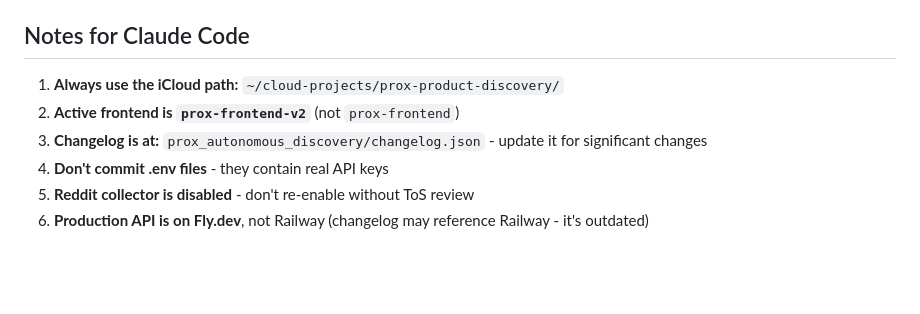
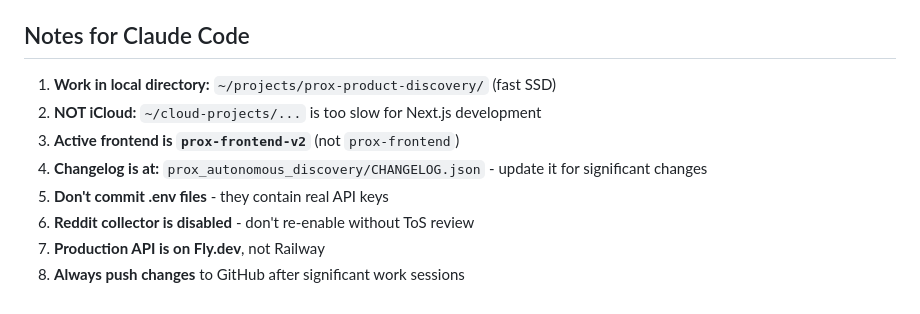
Before and after one commit to proxdesign/prox-backend, a Markdown page: CLAUDE.md, the part around one of its changes. Drawn GitHub-style; blank space fills up the shorter version.

```diff
--- a/CLAUDE.md
+++ b/CLAUDE.md
@@ -149,9 +186,11 @@ NEXT_PUBLIC_GA_MEASUREMENT_ID=G-...
 
 ## Notes for Claude Code
 
-1. **Always use the iCloud path:** `~/cloud-projects/prox-product-discovery/`
-2. **Active frontend is `prox-frontend-v2`** (not `prox-frontend`)
-3. **Changelog is at:** `prox_autonomous_discovery/changelog.json` - update it for significant changes
-4. **Don't commit .env files** - they contain real API keys
-5. **Reddit collector is disabled** - don't re-enable without ToS review
-6. **Production API is on Fly.dev**, not Railway (changelog may reference Railway - it's outdated)
+1. **Work in local directory:** `~/projects/prox-product-discovery/` (fast SSD)
+2. **NOT iCloud:** `~/cloud-projects/...` is too slow for Next.js development
+3. **Active frontend is `prox-frontend-v2`** (not `prox-frontend`)
+4. **Changelog is at:** `prox_autonomous_discovery/CHANGELOG.json` - update it for significant changes
+5. **Don't commit .env files** - they contain real API keys
+6. **Reddit collector is disabled** - don't re-enable without ToS review
+7. **Production API is on Fly.dev**, not Railway
+8. **Always push changes** to GitHub after significant work sessions
```
Also changed, not shown: other parts of CLAUDE.md (+64 -27 lines).
